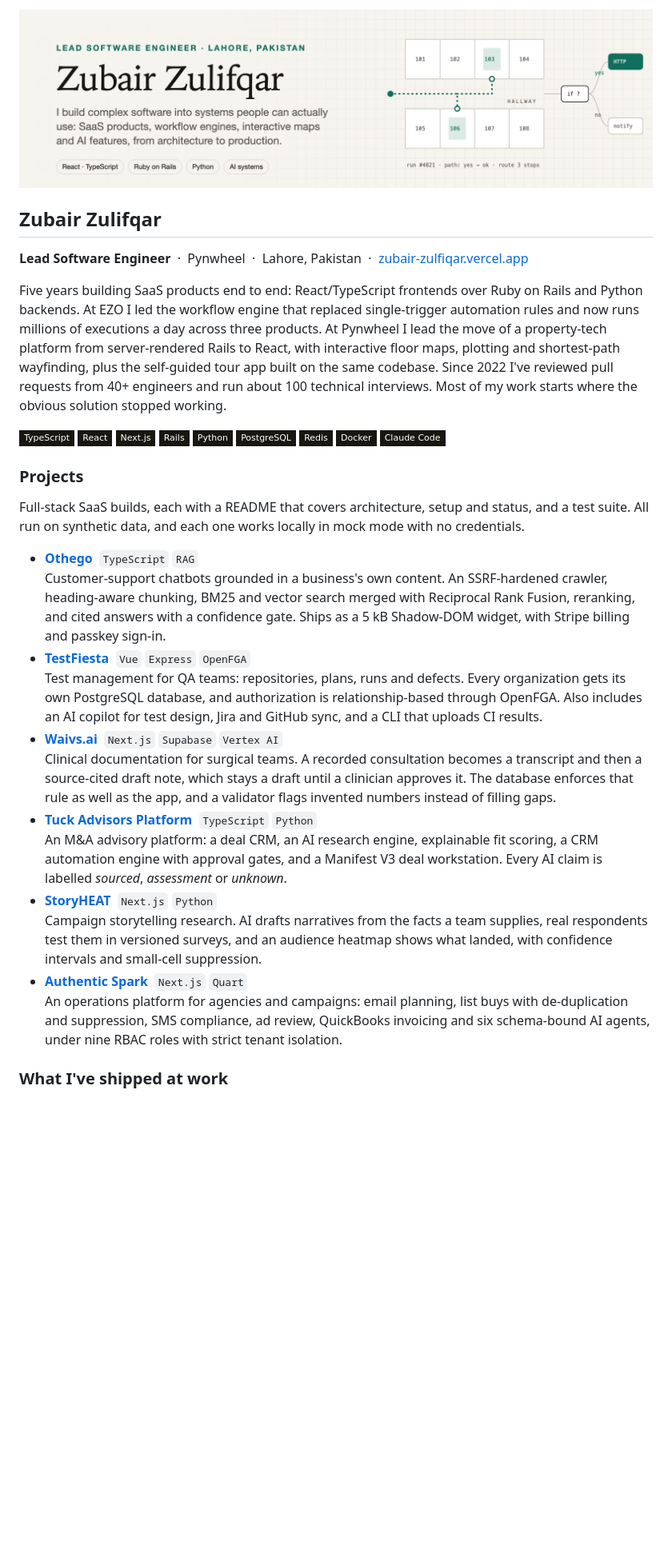
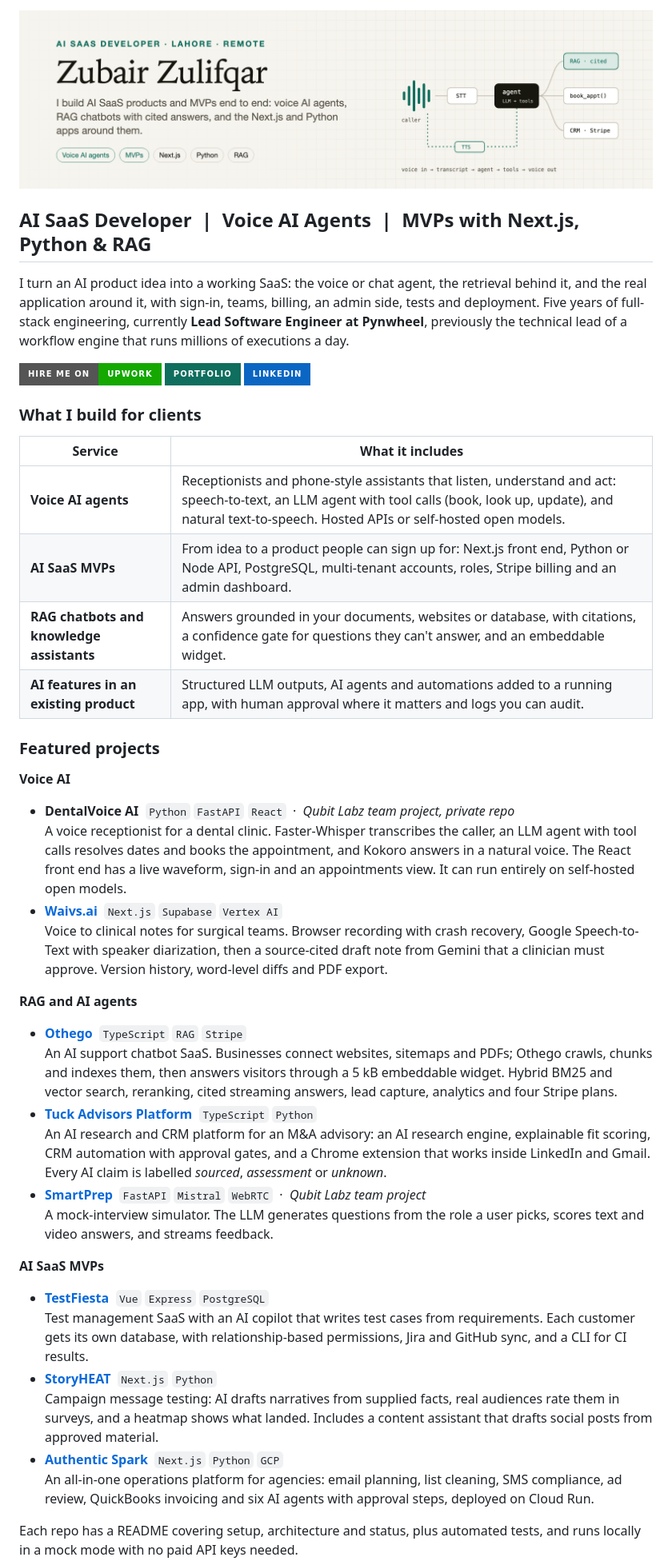
Before and after one commit to Zubair-Zulifqar/Zubair-Zulifqar, a Markdown page: README.md, the part around one of its changes. Shown at 80% size. GitHub-like rendering; pictures changed too: .github/assets/header-light.png; badges without logos; blank space fills up the shorter version.

Commit message:
Reposition profile for AI SaaS, voice AI agents and MVP work

```diff
--- a/README.md
+++ b/README.md
@@ -4,46 +4,53 @@
 </picture>
 
-## Zubair Zulifqar
+## AI SaaS Developer &nbsp;|&nbsp; Voice AI Agents &nbsp;|&nbsp; MVPs with Next.js, Python & RAG
 
-**Lead Software Engineer** &nbsp;·&nbsp; Pynwheel &nbsp;·&nbsp; Lahore, Pakistan &nbsp;·&nbsp; [zubair-zulfiqar.vercel.app](https://zubair-zulfiqar.vercel.app)
-
-Five years building SaaS products end to end: React/TypeScript frontends over Ruby on Rails and Python
-backends. At EZO I led the workflow engine that replaced single-trigger automation rules and now runs
-millions of executions a day across three products. At Pynwheel I lead the move of a property-tech
-platform from server-rendered Rails to React, with interactive floor maps, plotting and shortest-path
-wayfinding, plus the self-guided tour app built on the same codebase. Since 2022 I've reviewed pull
-requests from 40+ engineers and run about 100 technical interviews. Most of my work starts where the
-obvious solution stopped working.
+I turn an AI product idea into a working SaaS: the voice or chat agent, the retrieval behind it, and the
+real application around it, with sign-in, teams, billing, an admin side, tests and deployment. Five years
+of full-stack engineering, currently **Lead Software Engineer at Pynwheel**, previously the technical lead
+of a workflow engine that runs millions of executions a day.
 
 <p>
-  <img alt="TypeScript" src="https://img.shields.io/badge/TypeScript-17160f?style=flat-square&logo=typescript&logoColor=white"/>
-  <img alt="React" src="https://img.shields.io/badge/React-17160f?style=flat-square&logo=react&logoColor=white"/>
-  <img alt="Next.js" src="https://img.shields.io/badge/Next.js-17160f?style=flat-square&logo=nextdotjs&logoColor=white"/>
-  <img alt="Rails" src="https://img.shields.io/badge/Rails-17160f?style=flat-square&logo=rubyonrails&logoColor=white"/>
-  <img alt="Python" src="https://img.shields.io/badge/Python-17160f?style=flat-square&logo=python&logoColor=white"/>
-  <img alt="PostgreSQL" src="https://img.shields.io/badge/PostgreSQL-17160f?style=flat-square&logo=postgresql&logoColor=white"/>
-  <img alt="Redis" src="https://img.shields.io/badge/Redis-17160f?style=flat-square&logo=redis&logoColor=white"/>
-  <img alt="Docker" src="https://img.shields.io/badge/Docker-17160f?style=flat-square&logo=docker&logoColor=white"/>
-  <img alt="Claude Code" src="https://img.shields.io/badge/Claude_Code-17160f?style=flat-square&logo=anthropic&logoColor=white"/>
+  <a href="https://www.upwork.com/freelancers/~01894c735c70746190"><img alt="Hire me on Upwork" src="https://img.shields.io/badge/Hire_me_on-Upwork-14a800?style=for-the-badge&logo=upwork&logoColor=white"/></a>
+  <a href="https://zubair-zulfiqar.vercel.app"><img alt="Portfolio" src="https://img.shields.io/badge/Portfolio-0f6e5d?style=for-the-badge"/></a>
+  <a href="https://www.linkedin.com/in/zubair-zulfiqar-17413226b/"><img alt="LinkedIn" src="https://img.shields.io/badge/LinkedIn-0a66c2?style=for-the-badge&logo=linkedin&logoColor=white"/></a>
 </p>
 
-### Projects
+### What I build for clients
 
-Full-stack SaaS builds, each with a README that covers architecture, setup and status, and a test suite.
-All run on synthetic data, and each one works locally in mock mode with no credentials.
+| Service | What it includes |
+|---|---|
+| **Voice AI agents** | Receptionists and phone-style assistants that listen, understand and act: speech-to-text, an LLM agent with tool calls (book, look up, update), and natural text-to-speech. Hosted APIs or self-hosted open models. |
+| **AI SaaS MVPs** | From idea to a product people can sign up for: Next.js front end, Python or Node API, PostgreSQL, multi-tenant accounts, roles, Stripe billing and an admin dashboard. |
+| **RAG chatbots and knowledge assistants** | Answers grounded in your documents, websites or database, with citations, a confidence gate for questions they can't answer, and an embeddable widget. |
+| **AI features in an existing product** | Structured LLM outputs, AI agents and automations added to a running app, with human approval where it matters and logs you can audit. |
 
-- **[Othego](https://github.com/Zubair-Zulifqar/Othego)** &nbsp;`TypeScript` `RAG`<br>
-  Customer-support chatbots grounded in a business's own content. An SSRF-hardened crawler, heading-aware chunking, BM25 and vector search merged with Reciprocal Rank Fusion, reranking, and cited answers with a confidence gate. Ships as a 5 kB Shadow-DOM widget, with Stripe billing and passkey sign-in.
-- **[TestFiesta](https://github.com/Zubair-Zulifqar/TestFiesta)** &nbsp;`Vue` `Express` `OpenFGA`<br>
-  Test management for QA teams: repositories, plans, runs and defects. Every organization gets its own PostgreSQL database, and authorization is relationship-based through OpenFGA. Also includes an AI copilot for test design, Jira and GitHub sync, and a CLI that uploads CI results.
+### Featured projects
+
+**Voice AI**
+
+- **DentalVoice AI** &nbsp;`Python` `FastAPI` `React` &nbsp;·&nbsp; *Qubit Labz team project, private repo*<br>
+  A voice receptionist for a dental clinic. Faster-Whisper transcribes the caller, an LLM agent with tool calls resolves dates and books the appointment, and Kokoro answers in a natural voice. The React front end has a live waveform, sign-in and an appointments view. It can run entirely on self-hosted open models.
 - **[Waivs.ai](https://github.com/Zubair-Zulifqar/Waivs-AI)** &nbsp;`Next.js` `Supabase` `Vertex AI`<br>
-  Clinical documentation for surgical teams. A recorded consultation becomes a transcript and then a source-cited draft note, which stays a draft until a clinician approves it. The database enforces that rule as well as the app, and a validator flags invented numbers instead of filling gaps.
+  Voice to clinical notes for surgical teams. Browser recording with crash recovery, Google Speech-to-Text with speaker diarization, then a source-cited draft note from Gemini that a clinician must approve. Version history, word-level diffs and PDF export.
+
+**RAG and AI agents**
+
+- **[Othego](https://github.com/Zubair-Zulifqar/Othego)** &nbsp;`TypeScript` `RAG` `Stripe`<br>
+  An AI support chatbot SaaS. Businesses connect websites, sitemaps and PDFs; Othego crawls, chunks and indexes them, then answers visitors through a 5 kB embeddable widget. Hybrid BM25 and vector search, reranking, cited streaming answers, lead capture, analytics and four Stripe plans.
 - **[Tuck Advisors Platform](https://github.com/Zubair-Zulifqar/Tuck-Advisors-Platform)** &nbsp;`TypeScript` `Python`<br>
-  An M&A advisory platform: a deal CRM, an AI research engine, explainable fit scoring, a CRM automation engine with approval gates, and a Manifest V3 deal workstation. Every AI claim is labelled *sourced*, *assessment* or *unknown*.
+  An AI research and CRM platform for an M&A advisory: an AI research engine, explainable fit scoring, CRM automation with approval gates, and a Chrome extension that works inside LinkedIn and Gmail. Every AI claim is labelled *sourced*, *assessment* or *unknown*.
+- **[SmartPrep](https://github.com/Qubit-Labz/smartprep-ai)** &nbsp;`FastAPI` `Mistral` `WebRTC` &nbsp;·&nbsp; *Qubit Labz team project*<br>
+  A mock-interview simulator. The LLM generates questions from the role a user picks, scores text and video answers, and streams feedback.
+
+**AI SaaS MVPs**
+
+- **[TestFiesta](https://github.com/Zubair-Zulifqar/TestFiesta)** &nbsp;`Vue` `Express` `PostgreSQL`<br>
+  Test management SaaS with an AI copilot that writes test cases from requirements. Each customer gets its own database, with relationship-based permissions, Jira and GitHub sync, and a CLI for CI results.
 - **[StoryHEAT](https://github.com/Zubair-Zulifqar/StoryHEAT)** &nbsp;`Next.js` `Python`<br>
-  Campaign storytelling research. AI drafts narratives from the facts a team supplies, real respondents test them in versioned surveys, and an audience heatmap shows what landed, with confidence intervals and small-cell suppression.
-- **[Authentic Spark](https://github.com/Zubair-Zulifqar/Authentic-Spark)** &nbsp;`Next.js` `Quart`<br>
-  An operations platform for agencies and campaigns: email planning, list buys with de-duplication and suppression, SMS compliance, ad review, QuickBooks invoicing and six schema-bound AI agents, under nine RBAC roles with strict tenant isolation.
+  Campaign message testing: AI drafts narratives from supplied facts, real audiences rate them in surveys, and a heatmap shows what landed. Includes a content assistant that drafts social posts from approved material.
+- **[Authentic Spark](https://github.com/Zubair-Zulifqar/Authentic-Spark)** &nbsp;`Next.js` `Python` `GCP`<br>
+  An all-in-one operations platform for agencies: email planning, list cleaning, SMS compliance, ad review, QuickBooks invoicing and six AI agents with approval steps, deployed on Cloud Run.
 
-### What I've shipped at work
+Each repo has a README covering setup, architecture and status, plus automated tests, and runs locally in a mock mode with no paid API keys needed.
 
```
Also changed, not shown: other parts of README.md (+36 -37 lines), .github/assets/header-dark.png, 1 other file.
